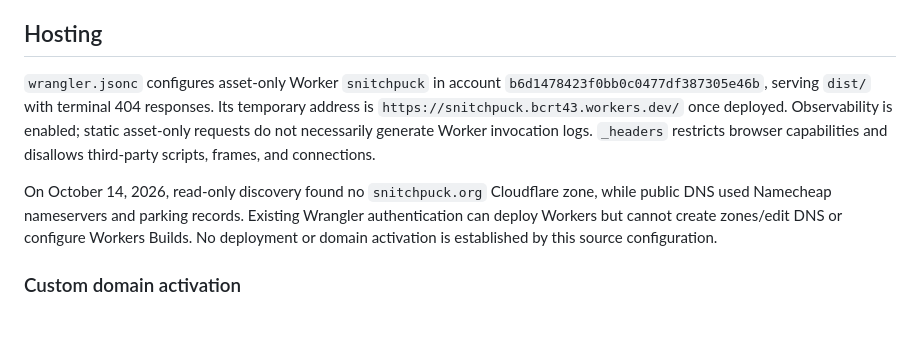
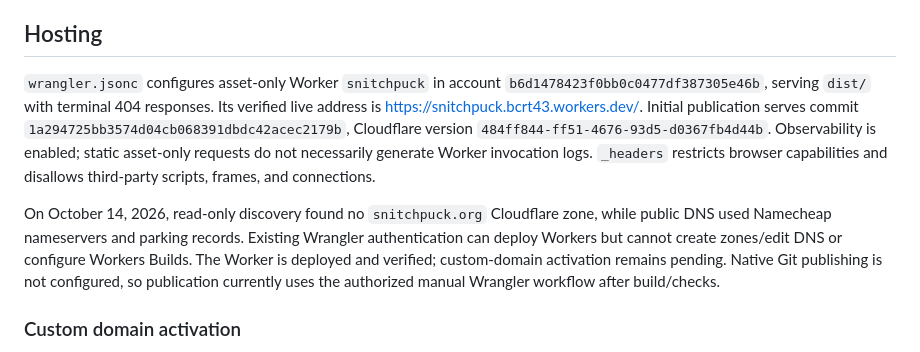
Before and after one commit to pierce403/snitchpuck, a Markdown page: README.md, the part around the change. Drawn GitHub-style; blank space fills up the shorter version.

Commit message:
Record verified Cloudflare publication and remaining domain connection gate

```diff
--- a/README.md
+++ b/README.md
@@ -20,9 +20,9 @@ Compatibility date is 2026-10-13, the newest date supported by the pinned local
 
 ## Hosting
 
-`wrangler.jsonc` configures asset-only Worker `snitchpuck` in account `b6d1478423f0bb0c0477df387305e46b`, serving `dist/` with terminal 404 responses. Its temporary address is `https://snitchpuck.bcrt43.workers.dev/` once deployed. Observability is enabled; static asset-only requests do not necessarily generate Worker invocation logs. `_headers` restricts browser capabilities and disallows third-party scripts, frames, and connections.
+`wrangler.jsonc` configures asset-only Worker `snitchpuck` in account `b6d1478423f0bb0c0477df387305e46b`, serving `dist/` with terminal 404 responses. Its verified live address is https://snitchpuck.bcrt43.workers.dev/. Initial publication serves commit `1a294725bb3574d04cb068391dbdc42acec2179b`, Cloudflare version `484ff844-ff51-4676-93d5-d0367fb4d44b`. Observability is enabled; static asset-only requests do not necessarily generate Worker invocation logs. `_headers` restricts browser capabilities and disallows third-party scripts, frames, and connections.
 
-On October 14, 2026, read-only discovery found no `snitchpuck.org` Cloudflare zone, while public DNS used Namecheap nameservers and parking records. Existing Wrangler authentication can deploy Workers but cannot create zones/edit DNS or configure Workers Builds. No deployment or domain activation is established by this source configuration.
+On October 14, 2026, read-only discovery found no `snitchpuck.org` Cloudflare zone, while public DNS used Namecheap nameservers and parking records. Existing Wrangler authentication can deploy Workers but cannot create zones/edit DNS or configure Workers Builds. The Worker is deployed and verified; custom-domain activation remains pending. Native Git publishing is not configured, so publication currently uses the authorized manual Wrangler workflow after build/checks.
 
 ### Custom domain activation
 
```
Also changed, not shown: AGENTS.md (+2 -0 lines), NOTES.md (+13 -4 lines).
